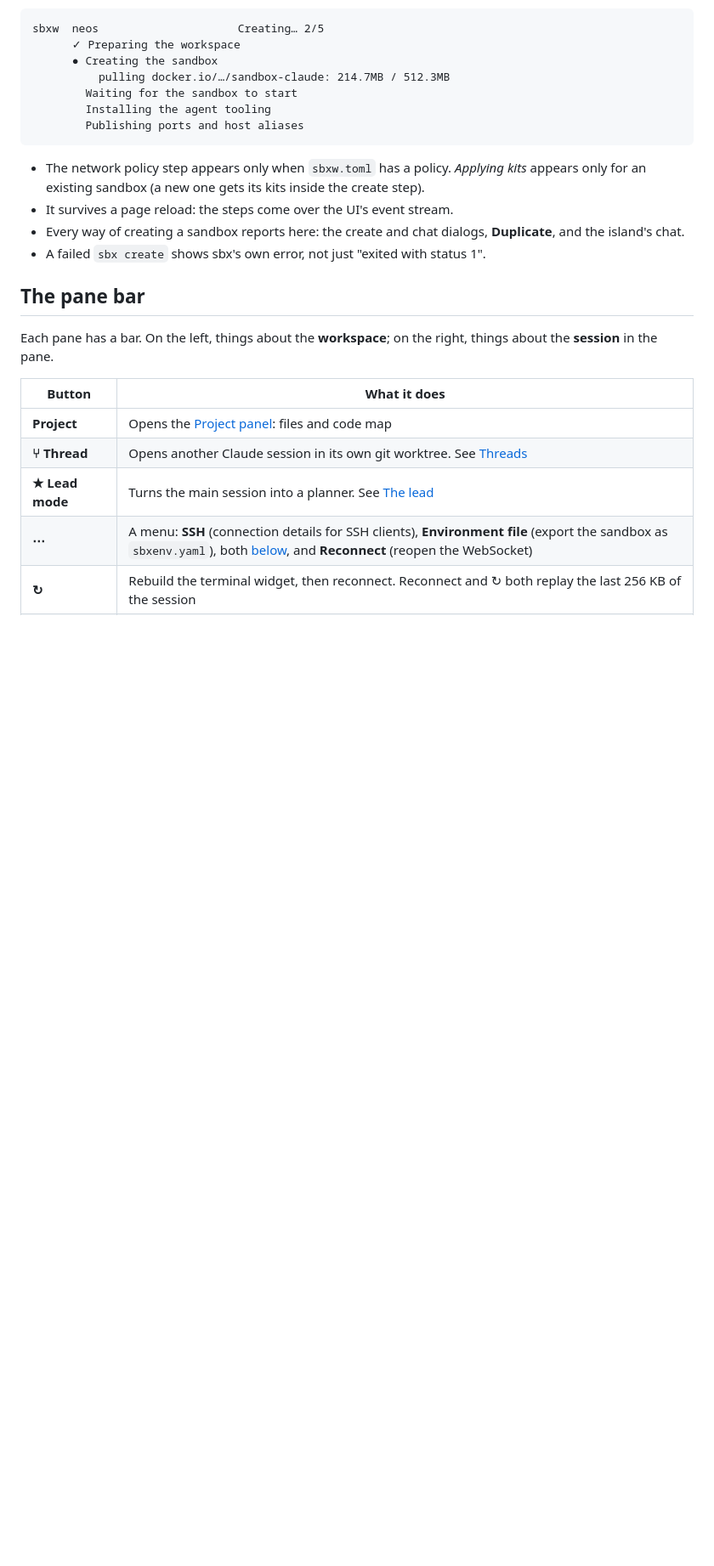
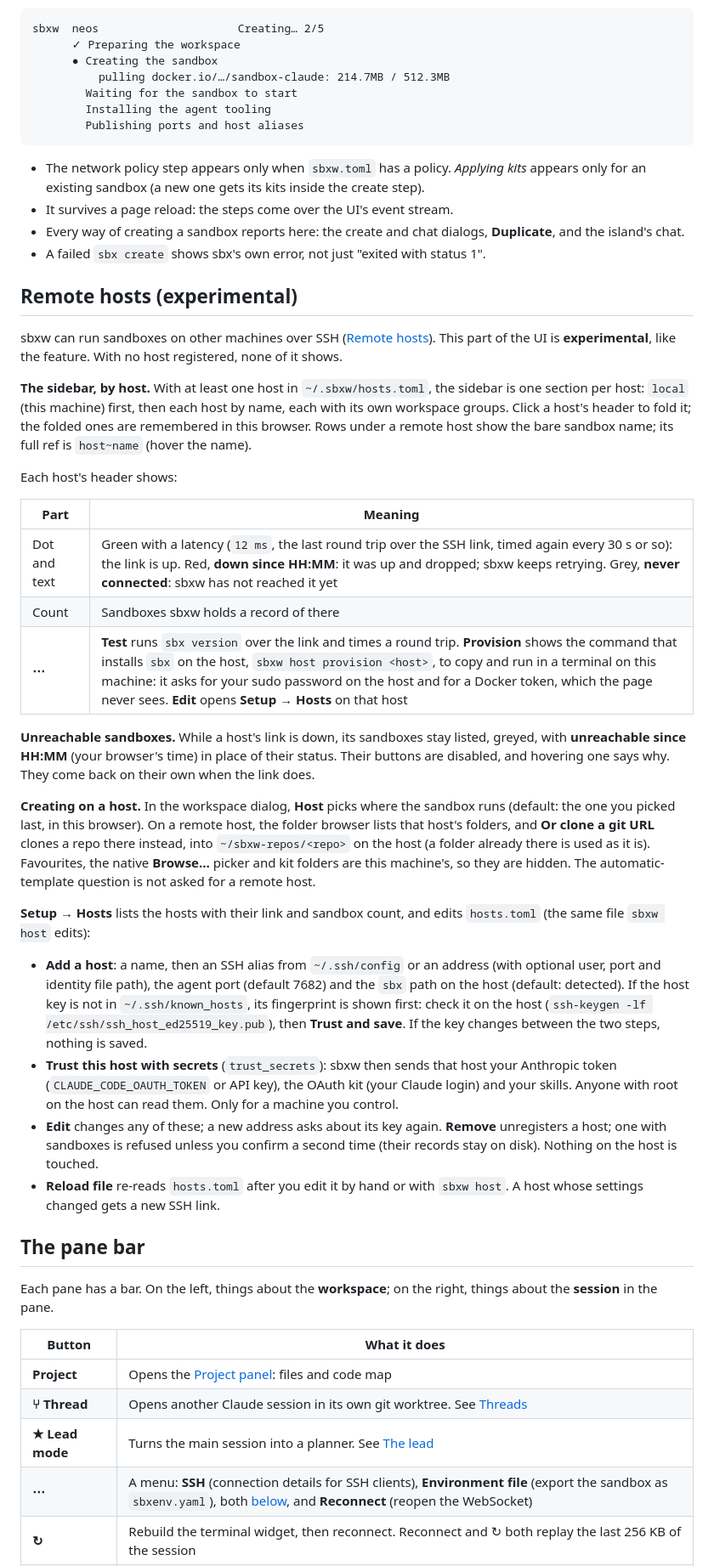
Before and after one commit to gallettom/sbxw, a Markdown page: docs/web-ui.md, the part around one of its changes. Shown at 85% size. GitHub-like rendering; blank space fills up the shorter version.

Commit message:
docs: remote hosts in the web UI (experimental)
Co-Authored-By: Claude Opus 5.5 <noreply@anthropic.com>

```diff
--- a/docs/web-ui.md
+++ b/docs/web-ui.md
@@ -103,6 +107,59 @@ sbxw  neos                     Creating… 2/5
 - Every way of creating a sandbox reports here: the create and chat dialogs,
   **Duplicate**, and the island's chat.
 - A failed `sbx create` shows sbx's own error, not just "exited with status 1".
+
+## Remote hosts (experimental)
+
+sbxw can run sandboxes on other machines over SSH ([Remote
+hosts](remote-hosts.md)). This part of the UI is **experimental**, like the
+feature. With no host registered, none of it shows.
+
+**The sidebar, by host.** With at least one host in `~/.sbxw/hosts.toml`, the
+sidebar is one section per host: `local` (this machine) first, then each host
+by name, each with its own workspace groups. Click a host's header to fold it;
+the folded ones are remembered in this browser. Rows under a remote host show
+the bare sandbox name; its full ref is `host~name` (hover the name).
+
+Each host's header shows:
+
+| Part | Meaning |
+|---|---|
+| Dot and text | Green with a latency (`12 ms`, the last round trip over the SSH link, timed again every 30 s or so): the link is up. Red, **down since HH:MM**: it was up and dropped; sbxw keeps retrying. Grey, **never connected**: sbxw has not reached it yet |
+| Count | Sandboxes sbxw holds a record of there |
+| **⋯** | **Test** runs `sbx version` over the link and times a round trip. **Provision** shows the command that installs `sbx` on the host, `sbxw host provision <host>`, to copy and run in a terminal on this machine: it asks for your sudo password on the host and for a Docker token, which the page never sees. **Edit** opens **Setup → Hosts** on that host |
+
+**Unreachable sandboxes.** While a host's link is down, its sandboxes stay
+listed, greyed, with **unreachable since HH:MM** (your browser's time) in place
+of their status. Their buttons are disabled, and hovering one says why. They
+come back on their own when the link does.
+
+**Creating on a host.** In the workspace dialog, **Host** picks where the
+sandbox runs (default: the one you picked last, in this browser). On a remote
+host, the folder browser lists that host's folders, and **Or clone a git URL**
+clones a repo there instead, into `~/sbxw-repos/<repo>` on the host (a folder
+already there is used as it is). Favourites, the native **Browse…** picker and
+kit folders are this machine's, so they are hidden. The automatic-template
+question is not asked for a remote host.
+
+**Setup → Hosts** lists the hosts with their link and sandbox count, and edits
+`hosts.toml` (the same file `sbxw host` edits):
+
+- **Add a host**: a name, then an SSH alias from `~/.ssh/config` or an address
+  (with optional user, port and identity file path), the agent port (default
+  7682) and the `sbx` path on the host (default: detected). If the host key is
+  not in `~/.ssh/known_hosts`, its fingerprint is shown first: check it on the
+  host (`ssh-keygen -lf /etc/ssh/ssh_host_ed25519_key.pub`), then **Trust and
+  save**. If the key changes between the two steps, nothing is saved.
+- **Trust this host with secrets** (`trust_secrets`): sbxw then sends that
+  host your Anthropic token (`CLAUDE_CODE_OAUTH_TOKEN` or API key), the OAuth
+  kit (your Claude login) and your skills. Anyone with root on the host can
+  read them. Only for a machine you control.
+- **Edit** changes any of these; a new address asks about its key again.
+  **Remove** unregisters a host; one with sandboxes is refused unless you
+  confirm a second time (their records stay on disk). Nothing on the host is
+  touched.
+- **Reload file** re-reads `hosts.toml` after you edit it by hand or with
+  `sbxw host`. A host whose settings changed gets a new SSH link.
 
 ## The pane bar
 
```
Also changed, not shown: other parts of docs/web-ui.md (+6 -1 lines).
